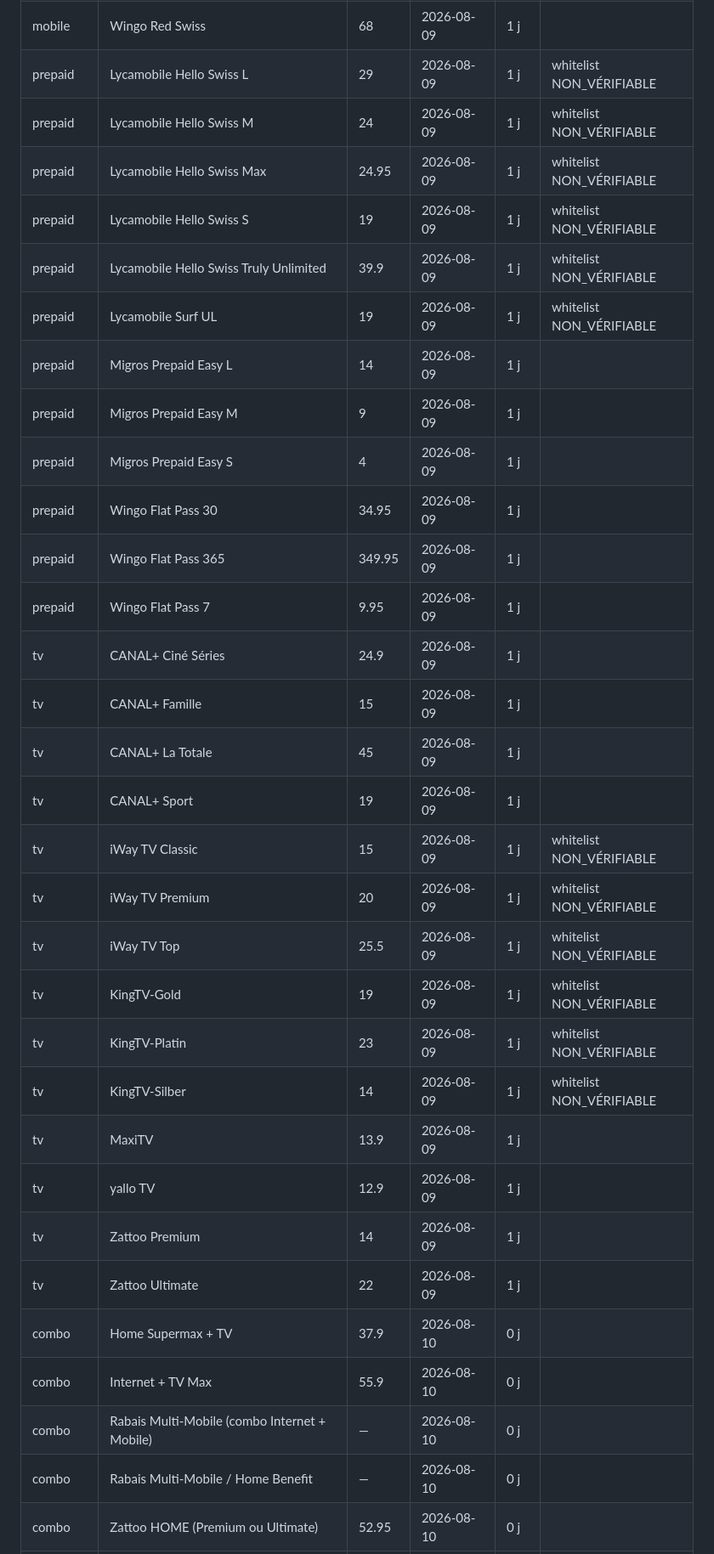
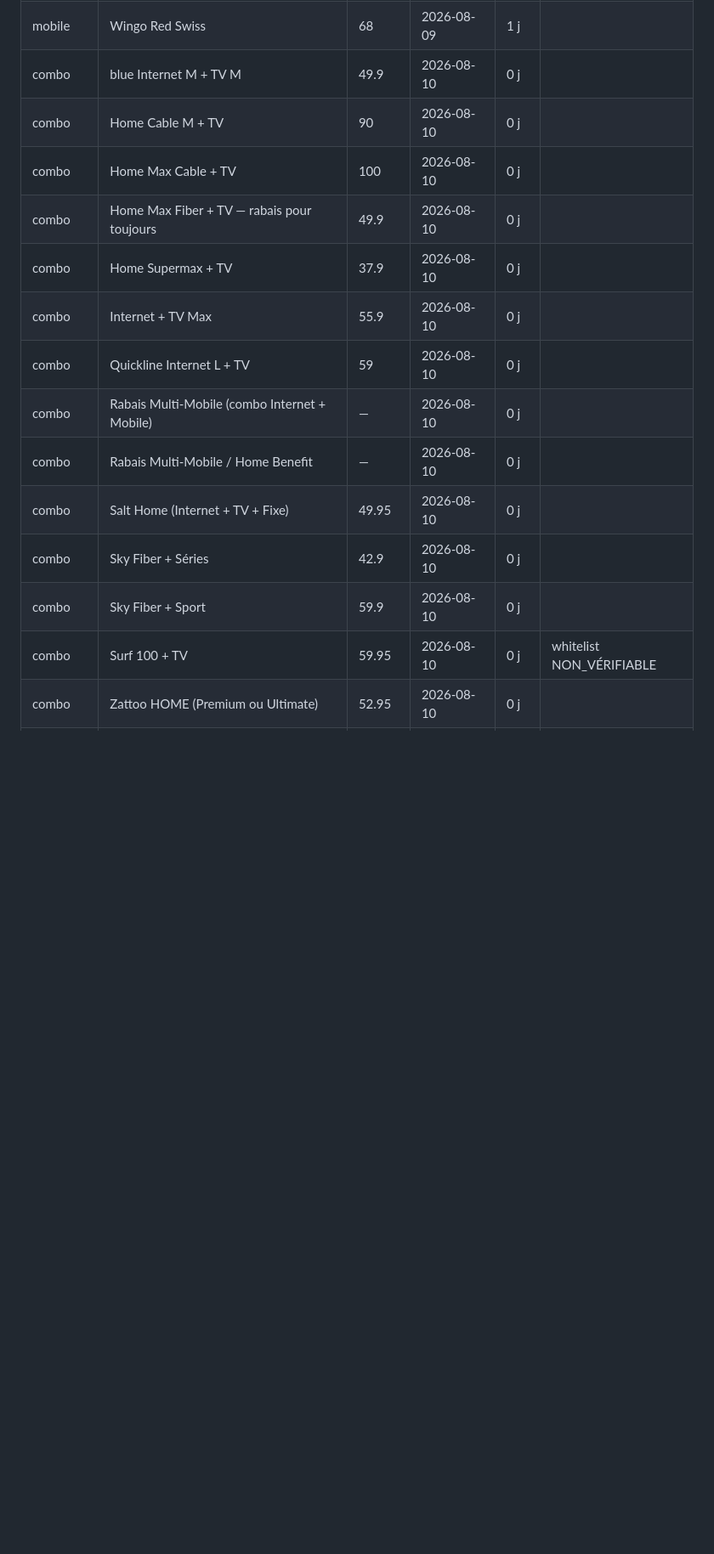
Before and after one commit to Comparasuisse/comparasuisse, a Markdown page: data/coverage-2026-08-10.md, the part around one of its changes. Shown at 85% size. Rendered like a GitHub page; blank space fills up the shorter version.

Commit message:
chore(coverage): inventaire régénéré — 272/330 vérifiées le 10.08
Co-Authored-By: Claude Opus 5 <noreply@anthropic.com>

```diff
--- a/data/coverage-2026-08-10.md
+++ b/data/coverage-2026-08-10.md
@@ -245,34 +62,17 @@ Total : **330 offres**. Inventaire ligne par ligne, trié du plus ancien au plus
 | mobile | Wingo Red | 78 | 2026-08-09 | 1 j |  |
 | mobile | Wingo Red Pro | 88 | 2026-08-09 | 1 j |  |
 | mobile | Wingo Red Swiss | 68 | 2026-08-09 | 1 j |  |
-| prepaid | Lycamobile Hello Swiss L | 29 | 2026-08-09 | 1 j | whitelist NON_VÉRIFIABLE |
-| prepaid | Lycamobile Hello Swiss M | 24 | 2026-08-09 | 1 j | whitelist NON_VÉRIFIABLE |
-| prepaid | Lycamobile Hello Swiss Max | 24.95 | 2026-08-09 | 1 j | whitelist NON_VÉRIFIABLE |
-| prepaid | Lycamobile Hello Swiss S | 19 | 2026-08-09 | 1 j | whitelist NON_VÉRIFIABLE |
-| prepaid | Lycamobile Hello Swiss Truly Unlimited | 39.9 | 2026-08-09 | 1 j | whitelist NON_VÉRIFIABLE |
-| prepaid | Lycamobile Surf UL | 19 | 2026-08-09 | 1 j | whitelist NON_VÉRIFIABLE |
-| prepaid | Migros Prepaid Easy L | 14 | 2026-08-09 | 1 j |  |
-| prepaid | Migros Prepaid Easy M | 9 | 2026-08-09 | 1 j |  |
-| prepaid | Migros Prepaid Easy S | 4 | 2026-08-09 | 1 j |  |
-| prepaid | Wingo Flat Pass 30 | 34.95 | 2026-08-09 | 1 j |  |
-| prepaid | Wingo Flat Pass 365 | 349.95 | 2026-08-09 | 1 j |  |
-| prepaid | Wingo Flat Pass 7 | 9.95 | 2026-08-09 | 1 j |  |
-| tv | CANAL+ Ciné Séries | 24.9 | 2026-08-09 | 1 j |  |
-| tv | CANAL+ Famille | 15 | 2026-08-09 | 1 j |  |
-| tv | CANAL+ La Totale | 45 | 2026-08-09 | 1 j |  |
-| tv | CANAL+ Sport | 19 | 2026-08-09 | 1 j |  |
-| tv | iWay TV Classic | 15 | 2026-08-09 | 1 j | whitelist NON_VÉRIFIABLE |
-| tv | iWay TV Premium | 20 | 2026-08-09 | 1 j | whitelist NON_VÉRIFIABLE |
-| tv | iWay TV Top | 25.5 | 2026-08-09 | 1 j | whitelist NON_VÉRIFIABLE |
-| tv | KingTV-Gold | 19 | 2026-08-09 | 1 j | whitelist NON_VÉRIFIABLE |
-| tv | KingTV-Platin | 23 | 2026-08-09 | 1 j | whitelist NON_VÉRIFIABLE |
-| tv | KingTV-Silber | 14 | 2026-08-09 | 1 j | whitelist NON_VÉRIFIABLE |
-| tv | MaxiTV | 13.9 | 2026-08-09 | 1 j |  |
-| tv | yallo TV | 12.9 | 2026-08-09 | 1 j |  |
-| tv | Zattoo Premium | 14 | 2026-08-09 | 1 j |  |
-| tv | Zattoo Ultimate | 22 | 2026-08-09 | 1 j |  |
+| combo | blue Internet M + TV M | 49.9 | 2026-08-10 | 0 j |  |
+| combo | Home Cable M + TV | 90 | 2026-08-10 | 0 j |  |
+| combo | Home Max Cable + TV | 100 | 2026-08-10 | 0 j |  |
+| combo | Home Max Fiber + TV — rabais pour toujours | 49.9 | 2026-08-10 | 0 j |  |
 | combo | Home Supermax + TV | 37.9 | 2026-08-10 | 0 j |  |
 | combo | Internet + TV Max | 55.9 | 2026-08-10 | 0 j |  |
+| combo | Quickline Internet L + TV | 59 | 2026-08-10 | 0 j |  |
 | combo | Rabais Multi-Mobile (combo Internet + Mobile) | — | 2026-08-10 | 0 j |  |
 | combo | Rabais Multi-Mobile / Home Benefit | — | 2026-08-10 | 0 j |  |
+| combo | Salt Home (Internet + TV + Fixe) | 49.95 | 2026-08-10 | 0 j |  |
+| combo | Sky Fiber + Séries | 42.9 | 2026-08-10 | 0 j |  |
+| combo | Sky Fiber + Sport | 59.9 | 2026-08-10 | 0 j |  |
+| combo | Surf 100 + TV | 59.95 | 2026-08-10 | 0 j | whitelist NON_VÉRIFIABLE |
 | combo | Zattoo HOME (Premium ou Ultimate) | 52.95 | 2026-08-10 | 0 j |  |
```
Also changed, not shown: other parts of data/coverage-2026-08-10.md (+200 -183 lines).
